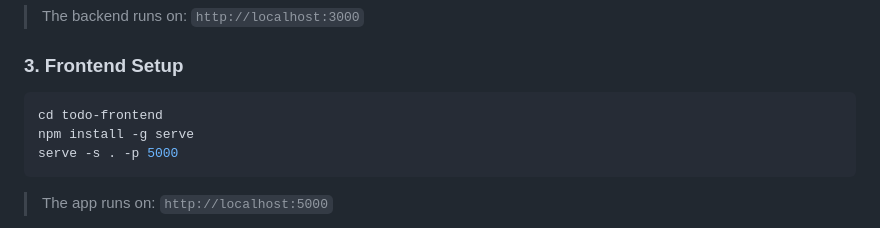
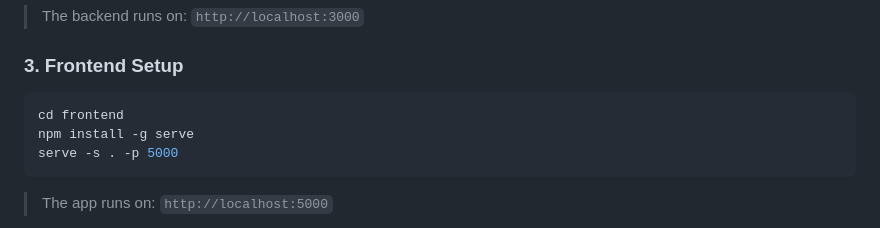
Before and after one commit to realsahilthakur/Base-project-todo, a Markdown page: README.md, the part around the change. GitHub-like rendering.

````diff
--- a/README.md
+++ b/README.md
@@ -63,7 +63,7 @@ node server.js
 ### 3. Frontend Setup
 
 ```bash
-cd todo-frontend
+cd frontend
 npm install -g serve
 serve -s . -p 5000
 ```
````
